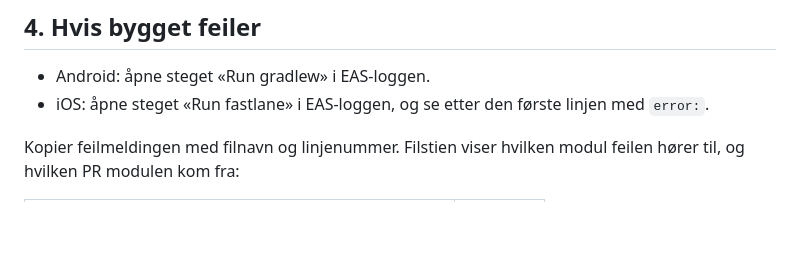
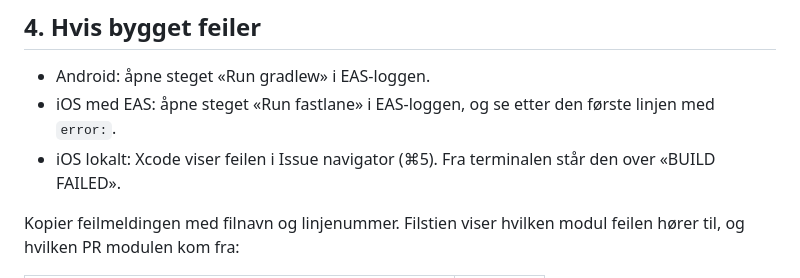
Before and after one commit to nguyenchu/kjorebok, a Markdown page: docs/eas-testbygg.md, the part around one of its changes. GitHub-like rendering; blank space fills up the shorter version.

```diff
--- a/docs/eas-testbygg.md
+++ b/docs/eas-testbygg.md
@@ -54,7 +76,8 @@ corepack pnpm build:ios:preview
 ## 4. Hvis bygget feiler
 
 - Android: åpne steget «Run gradlew» i EAS-loggen.
-- iOS: åpne steget «Run fastlane» i EAS-loggen, og se etter den første linjen med `error:`.
+- iOS med EAS: åpne steget «Run fastlane» i EAS-loggen, og se etter den første linjen med `error:`.
+- iOS lokalt: Xcode viser feilen i Issue navigator (⌘5). Fra terminalen står den over «BUILD FAILED».
 
 Kopier feilmeldingen med filnavn og linjenummer. Filstien viser hvilken modul feilen hører til, og hvilken PR modulen kom fra:
 
```
Also changed, not shown: other parts of docs/eas-testbygg.md (+28 -6 lines).
